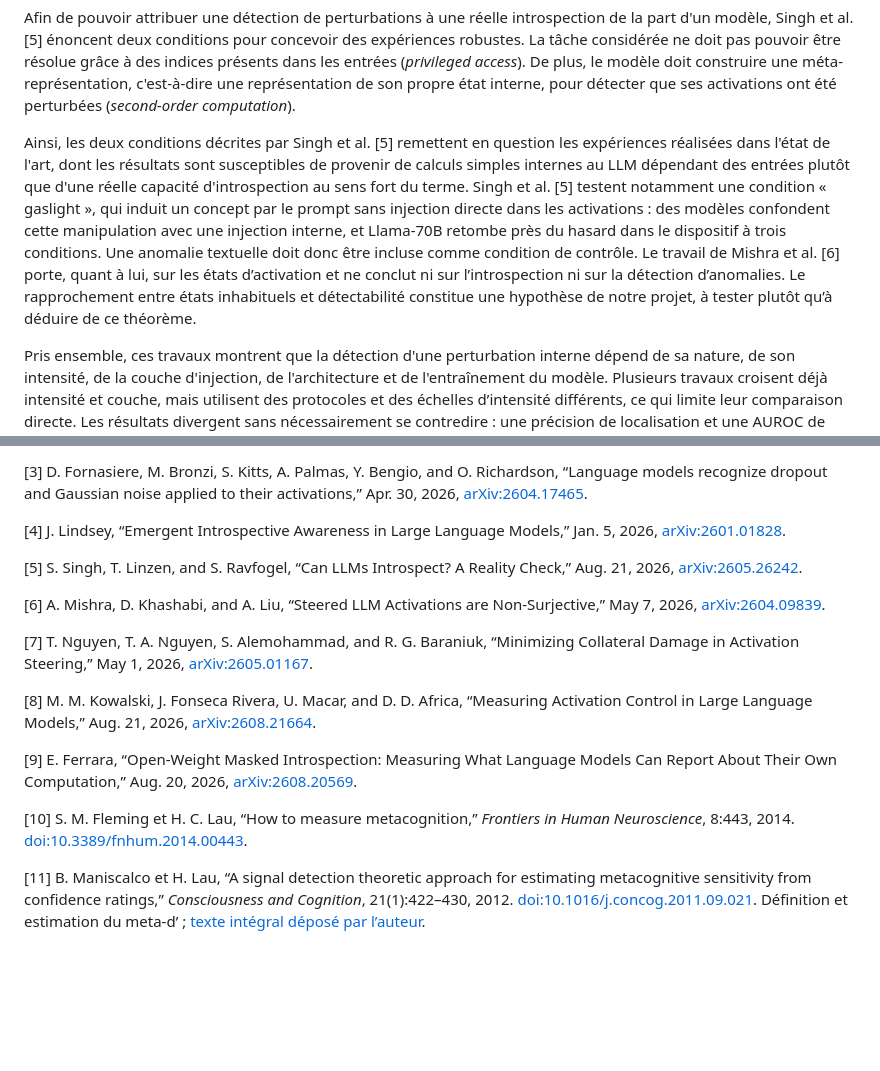
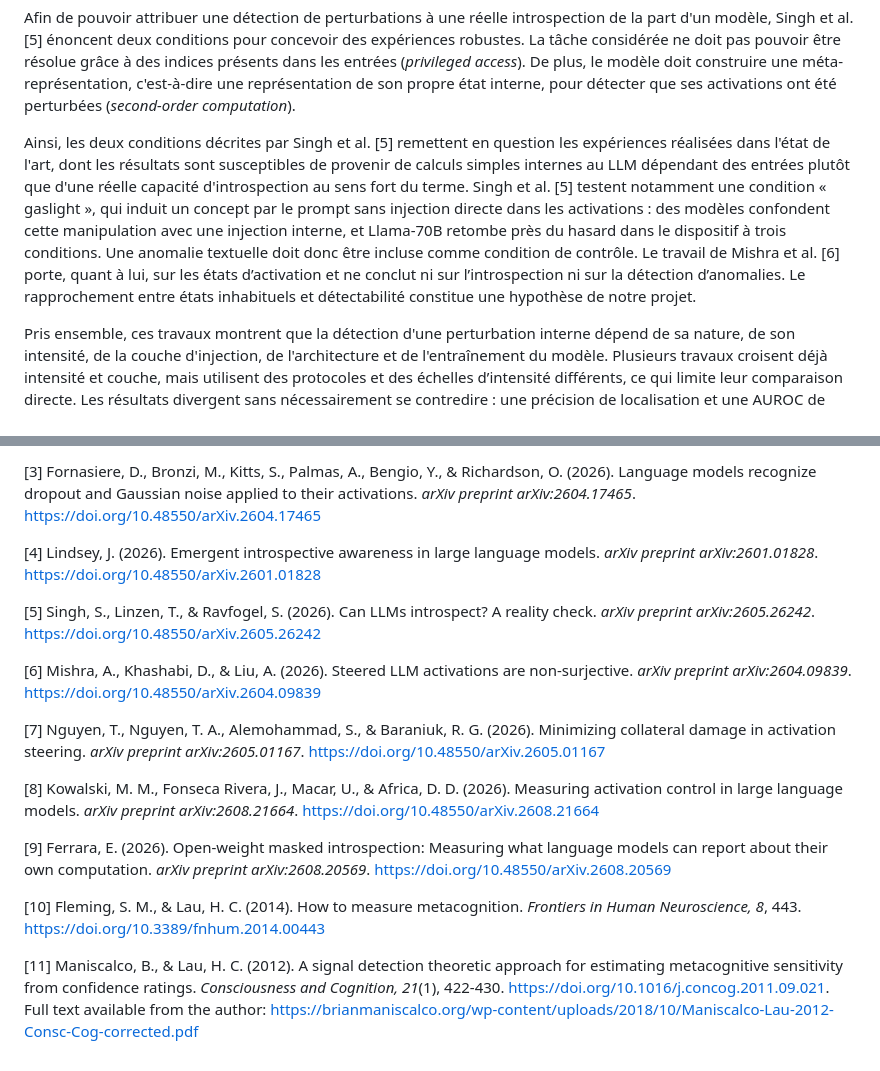
Before and after one commit to Elbysh/llm-introspection, a Markdown page: docs/propositions/synthese-bibliographique-corrigee.md, 2 parts joined by grey strips. GitHub-like rendering; blank space fills up the shorter version.

```diff
--- a/docs/propositions/synthese-bibliographique-corrigee.md
+++ b/docs/propositions/synthese-bibliographique-corrigee.md
@@ -22,7 +22,7 @@ Fornasiere et al. [3] soulèvent aussi la question de l'utilisation d'autres per
 
 Afin de pouvoir attribuer une détection de perturbations à une réelle introspection de la part d'un modèle, Singh et al. [5] énoncent deux conditions pour concevoir des expériences robustes. La tâche considérée ne doit pas pouvoir être résolue grâce à des indices présents dans les entrées (*privileged access*). De plus, le modèle doit construire une méta-représentation, c'est-à-dire une représentation de son propre état interne, pour détecter que ses activations ont été perturbées (*second-order computation*).
 
-Ainsi, les deux conditions décrites par Singh et al. [5] remettent en question les expériences réalisées dans l'état de l'art, dont les résultats sont susceptibles de provenir de calculs simples internes au LLM dépendant des entrées plutôt que d'une réelle capacité d'introspection au sens fort du terme. Singh et al. [5] testent notamment une condition « gaslight », qui induit un concept par le prompt sans injection directe dans les activations : des modèles confondent cette manipulation avec une injection interne, et Llama-70B retombe près du hasard dans le dispositif à trois conditions. Une anomalie textuelle doit donc être incluse comme condition de contrôle. Le travail de Mishra et al. [6] porte, quant à lui, sur les états d’activation et ne conclut ni sur l’introspection ni sur la détection d’anomalies. Le rapprochement entre états inhabituels et détectabilité constitue une hypothèse de notre projet, à tester plutôt qu’à déduire de ce théorème.
+Ainsi, les deux conditions décrites par Singh et al. [5] remettent en question les expériences réalisées dans l'état de l'art, dont les résultats sont susceptibles de provenir de calculs simples internes au LLM dépendant des entrées plutôt que d'une réelle capacité d'introspection au sens fort du terme. Singh et al. [5] testent notamment une condition « gaslight », qui induit un concept par le prompt sans injection directe dans les activations : des modèles confondent cette manipulation avec une injection interne, et Llama-70B retombe près du hasard dans le dispositif à trois conditions. Une anomalie textuelle doit donc être incluse comme condition de contrôle. Le travail de Mishra et al. [6] porte, quant à lui, sur les états d’activation et ne conclut ni sur l’introspection ni sur la détection d’anomalies. Le rapprochement entre états inhabituels et détectabilité constitue une hypothèse de notre projet.
 
 Pris ensemble, ces travaux montrent que la détection d'une perturbation interne dépend de sa nature, de son intensité, de la couche d'injection, de l'architecture et de l'entraînement du modèle. Plusieurs travaux croisent déjà intensité et couche, mais utilisent des protocoles et des échelles d’intensité différents, ce qui limite leur comparaison directe. Les résultats divergent sans nécessairement se contredire : une précision de localisation et une AUROC de détection ne mesurent pas la même tâche, et les conclusions de Hahami et Macar sur le biais affirmatif diffèrent également selon les dispositifs. La dose, le format de réponse, les contrôles et la position d’injection sont des explications concurrentes à examiner. Notre travail s’inscrit dans le prolongement de cet état de l’art en comparant plusieurs types de perturbation dans un même cadre expérimental contrôlé, avec une calibration explicite de la dose et une séparation entre sensibilité et biais de réponse.
 
@@ -69,18 +69,18 @@ La combinaison recherchée est une comparaison entre familles sous dose relative
 
-[3] D. Fornasiere, M. Bronzi, S. Kitts, A. Palmas, Y. Bengio, and O. Richardson, “Language models recognize dropout and Gaussian noise applied to their activations,” Apr. 30, 2026, [arXiv:2604.17465](https://doi.org/10.48550/arXiv.2604.17465).
+[3] Fornasiere, D., Bronzi, M., Kitts, S., Palmas, A., Bengio, Y., & Richardson, O. (2026). Language models recognize dropout and Gaussian noise applied to their activations. *arXiv preprint arXiv:2604.17465*. https://doi.org/10.48550/arXiv.2604.17465
 
-[4] J. Lindsey, “Emergent Introspective Awareness in Large Language Models,” Jan. 5, 2026, [arXiv:2601.01828](https://doi.org/10.48550/arXiv.2601.01828).
+[4] Lindsey, J. (2026). Emergent introspective awareness in large language models. *arXiv preprint arXiv:2601.01828*. https://doi.org/10.48550/arXiv.2601.01828
 
-[5] S. Singh, T. Linzen, and S. Ravfogel, “Can LLMs Introspect? A Reality Check,” Aug. 21, 2026, [arXiv:2605.26242](https://doi.org/10.48550/arXiv.2605.26242).
+[5] Singh, S., Linzen, T., & Ravfogel, S. (2026). Can LLMs introspect? A reality check. *arXiv preprint arXiv:2605.26242*. https://doi.org/10.48550/arXiv.2605.26242
 
-[6] A. Mishra, D. Khashabi, and A. Liu, “Steered LLM Activations are Non-Surjective,” May 7, 2026, [arXiv:2604.09839](https://doi.org/10.48550/arXiv.2604.09839).
+[6] Mishra, A., Khashabi, D., & Liu, A. (2026). Steered LLM activations are non-surjective. *arXiv preprint arXiv:2604.09839*. https://doi.org/10.48550/arXiv.2604.09839
 
-[7] T. Nguyen, T. A. Nguyen, S. Alemohammad, and R. G. Baraniuk, “Minimizing Collateral Damage in Activation Steering,” May 1, 2026, [arXiv:2605.01167](https://doi.org/10.48550/arXiv.2605.01167).
+[7] Nguyen, T., Nguyen, T. A., Alemohammad, S., & Baraniuk, R. G. (2026). Minimizing collateral damage in activation steering. *arXiv preprint arXiv:2605.01167*. https://doi.org/10.48550/arXiv.2605.01167
 
-[8] M. M. Kowalski, J. Fonseca Rivera, U. Macar, and D. D. Africa, “Measuring Activation Control in Large Language Models,” Aug. 21, 2026, [arXiv:2608.21664](https://arxiv.org/abs/2608.21664).
+[8] Kowalski, M. M., Fonseca Rivera, J., Macar, U., & Africa, D. D. (2026). Measuring activation control in large language models. *arXiv preprint arXiv:2608.21664*. https://doi.org/10.48550/arXiv.2608.21664
 
-[9] E. Ferrara, “Open-Weight Masked Introspection: Measuring What Language Models Can Report About Their Own Computation,” Aug. 20, 2026, [arXiv:2608.20569](https://arxiv.org/abs/2608.20569).
+[9] Ferrara, E. (2026). Open-weight masked introspection: Measuring what language models can report about their own computation. *arXiv preprint arXiv:2608.20569*. https://doi.org/10.48550/arXiv.2608.20569
 
-[10] S. M. Fleming et H. C. Lau, “How to measure metacognition,” *Frontiers in Human Neuroscience*, 8:443, 2014. [doi:10.3389/fnhum.2014.00443](https://doi.org/10.3389/fnhum.2014.00443).
+[10] Fleming, S. M., & Lau, H. C. (2014). How to measure metacognition. *Frontiers in Human Neuroscience, 8*, 443. https://doi.org/10.3389/fnhum.2014.00443
 
-[11] B. Maniscalco et H. Lau, “A signal detection theoretic approach for estimating metacognitive sensitivity from confidence ratings,” *Consciousness and Cognition*, 21(1):422–430, 2012. [doi:10.1016/j.concog.2011.09.021](https://doi.org/10.1016/j.concog.2011.09.021). Définition et estimation du meta-d’ ; [texte intégral déposé par l’auteur](https://brianmaniscalco.org/wp-content/uploads/2018/10/Maniscalco-Lau-2012-Consc-Cog-corrected.pdf).
+[11] Maniscalco, B., & Lau, H. C. (2012). A signal detection theoretic approach for estimating metacognitive sensitivity from confidence ratings. *Consciousness and Cognition, 21*(1), 422-430. https://doi.org/10.1016/j.concog.2011.09.021. Full text available from the author: https://brianmaniscalco.org/wp-content/uploads/2018/10/Maniscalco-Lau-2012-Consc-Cog-corrected.pdf
```
Also changed, not shown: other parts of docs/propositions/synthese-bibliographique-corrigee.md (+25 -25 lines).
